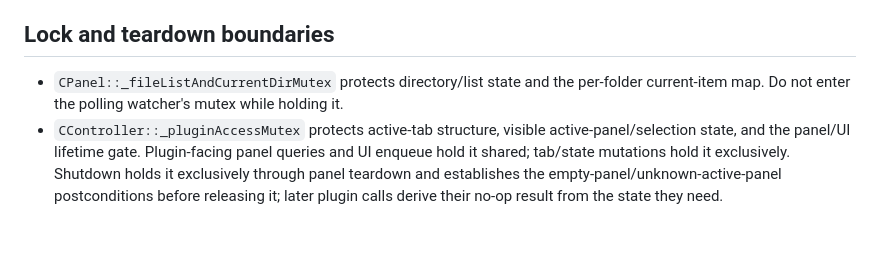
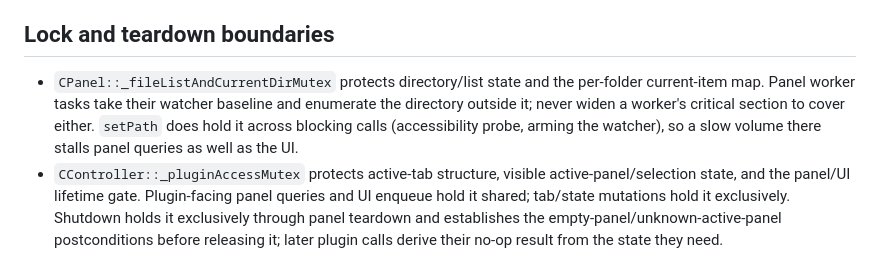
Before and after one commit to VioletGiraffe/file-commander, a Markdown page: doc/threading.md, the part around the change. GitHub-like rendering; blank space fills up the shorter version.

```diff
--- a/doc/threading.md
+++ b/doc/threading.md
@@ -34,8 +34,10 @@ tab ID. See [core-engine.md](core-engine.md) for the complete publication bounda
 
 ## Lock and teardown boundaries
 
-- `CPanel::_fileListAndCurrentDirMutex` protects directory/list state and the per-folder current-item map. Do not
-  enter the polling watcher's mutex while holding it.
+- `CPanel::_fileListAndCurrentDirMutex` protects directory/list state and the per-folder current-item map. Panel
+  worker tasks take their watcher baseline and enumerate the directory outside it; never widen a worker's critical
+  section to cover either. `setPath` does hold it across blocking calls (accessibility probe, arming the watcher),
+  so a slow volume there stalls panel queries as well as the UI.
 - `CController::_pluginAccessMutex` protects active-tab structure, visible active-panel/selection state, and the
   panel/UI lifetime gate. Plugin-facing panel queries and UI enqueue hold it shared; tab/state mutations hold it
   exclusively.
```
